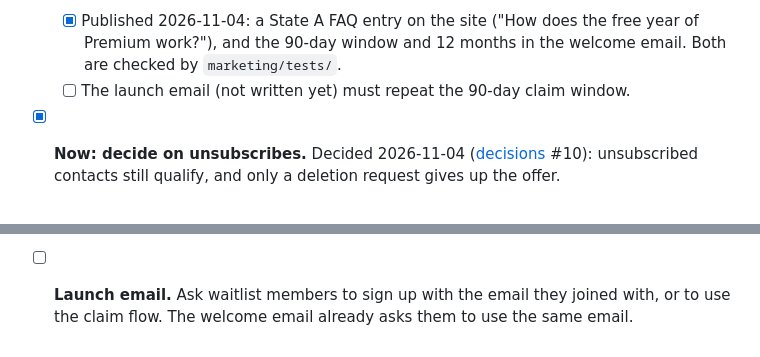
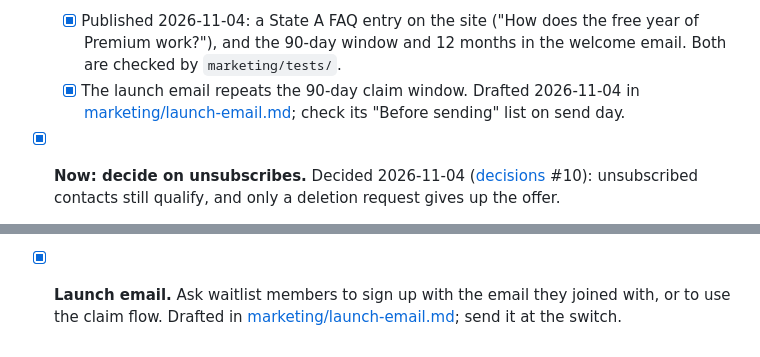
Before and after one commit to thegrocerygenie/grocery-genie, a Markdown page: docs/launch-open-items.md, 2 parts joined by grey strips. GitHub-like rendering.

```diff
--- a/docs/launch-open-items.md
+++ b/docs/launch-open-items.md
@@ -115,7 +115,7 @@ The site promises waitlist sign-ups "a free year of Premium" when Premium launch
 - [ ] **Record the switch date.** When the site moves to App Store downloads (`PUBLIC_LAUNCH_STATE=b`), write the date into decisions #9; it's the cut-off. The site hasn't switched yet (2026-11-04). The step is in `marketing/README.md` → "Before switching to State B", so it happens with the switch.
 - [ ] **Tell members the terms.**
   - [x] Published 2026-11-04: a State A FAQ entry on the site ("How does the free year of Premium work?"), and the 90-day window and 12 months in the welcome email. Both are checked by `marketing/tests/`.
-  - [ ] The launch email (not written yet) must repeat the 90-day claim window.
+  - [x] The launch email repeats the 90-day claim window. Drafted 2026-11-04 in [marketing/launch-email.md](marketing/launch-email.md); check its "Before sending" list on send day.
 - [x] **Now: decide on unsubscribes.** Decided 2026-11-04 ([decisions](marketing/decisions.md) #10): unsubscribed contacts still qualify, and only a deletion request gives up the offer.
   - The welcome email (`marketing/api/_handler.js`) now says: reply "unsubscribe" to stop emails, or "delete" to remove the email and give up the free year.
   - **Matching must include contacts with Resend's `unsubscribed` flag.**
@@ -135,4 +135,4 @@ The build items below are V1.1 story **V11-P5** (`.planning/PLAN-2026-11-03-v1.1
 
   The backend reads the audience through the Resend API, or from a one-off export taken at the cut-off.
 - [ ] **When nothing matches.** Sign in with Apple's Hide My Email gives an `@privaterelay.appleid.com` address, and some people sign up with a different email. Add "Claim your waitlist offer" in Settings: the user enters their waitlist email and taps a confirmation link sent to it (the same pattern as the email-change confirmation).
-- [ ] **Launch email.** Ask waitlist members to sign up with the email they joined with, or to use the claim flow. The welcome email already asks them to use the same email.
+- [x] **Launch email.** Ask waitlist members to sign up with the email they joined with, or to use the claim flow. Drafted in [marketing/launch-email.md](marketing/launch-email.md); send it at the switch.
```
Also changed, not shown: docs/marketing/launch-email.md (added, +55 -0 lines).
